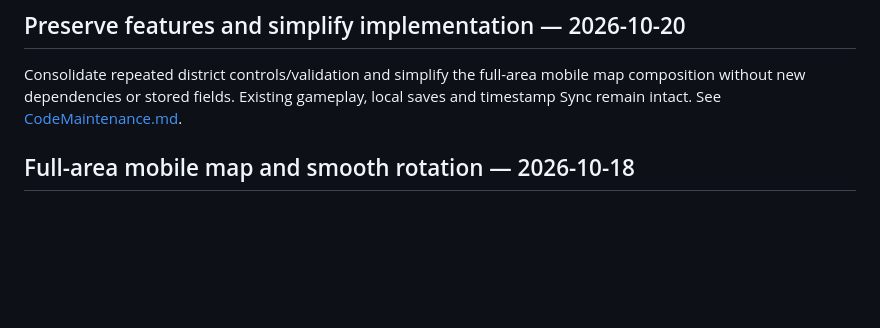
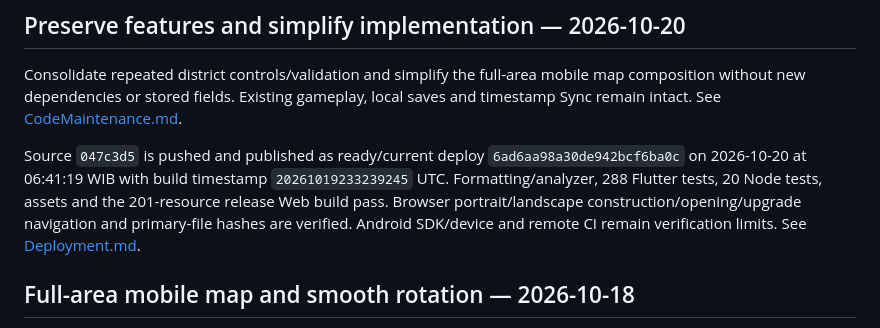
Before and after one commit to norfabagas/building-management-tycoon-game, a Markdown page: PROJECTS.md, the part around the change. Rendered like a GitHub page; blank space fills up the shorter version.

```diff
--- a/PROJECTS.md
+++ b/PROJECTS.md
@@ -3,6 +3,8 @@
 ## Preserve features and simplify implementation — 2026-10-20
 
 Consolidate repeated district controls/validation and simplify the full-area mobile map composition without new dependencies or stored fields. Existing gameplay, local saves and timestamp Sync remain intact. See [CodeMaintenance.md](docs/CodeMaintenance.md).
+
+Source `047c3d5` is pushed and published as ready/current deploy `6ad6aa98a30de942bcf6ba0c` on 2026-10-20 at 06:41:19 WIB with build timestamp `20261019233239245` UTC. Formatting/analyzer, 288 Flutter tests, 20 Node tests, assets and the 201-resource release Web build pass. Browser portrait/landscape construction/opening/upgrade navigation and primary-file hashes are verified. Android SDK/device and remote CI remain verification limits. See [Deployment.md](docs/Deployment.md).
 
 ## Full-area mobile map and smooth rotation — 2026-10-18
 
```
Also changed, not shown: docs/Deployment.md (+12 -0 lines).
